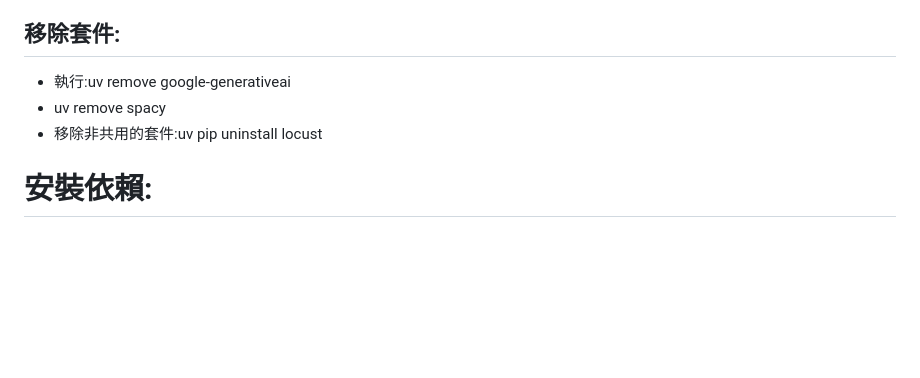
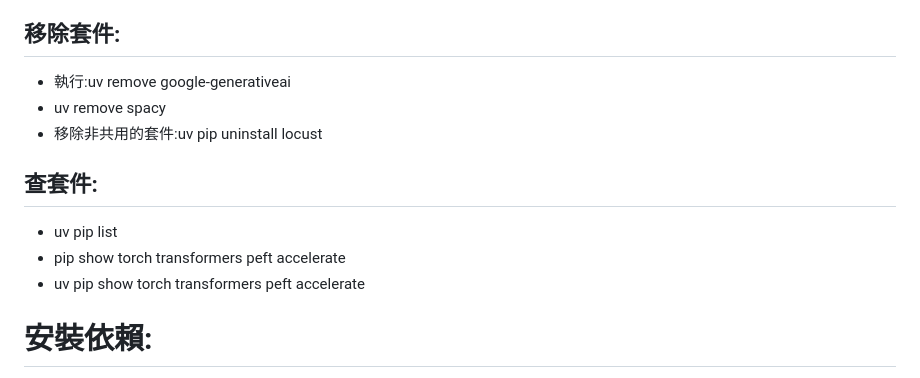
Before and after one commit to 4team-mma/money-api, a Markdown page: README.md, the part around the change. GitHub-like rendering; blank space fills up the shorter version.

Commit message:
新增說明檔_查套件

```diff
--- a/README.md
+++ b/README.md
@@ -86,6 +86,11 @@ git clone https://github.com/4team-mma/money-api.git
 - uv remove spacy
 - 移除非共用的套件:uv pip uninstall locust
 
+## 查套件:
+- uv pip list
+- pip show torch transformers peft accelerate
+- uv pip show torch transformers peft accelerate
+
 # 安裝依賴:
 - 執行：uv sync
 - macOS電腦如果執行./dev.sh不允許  請先使用：chmod +x dev.sh
```
